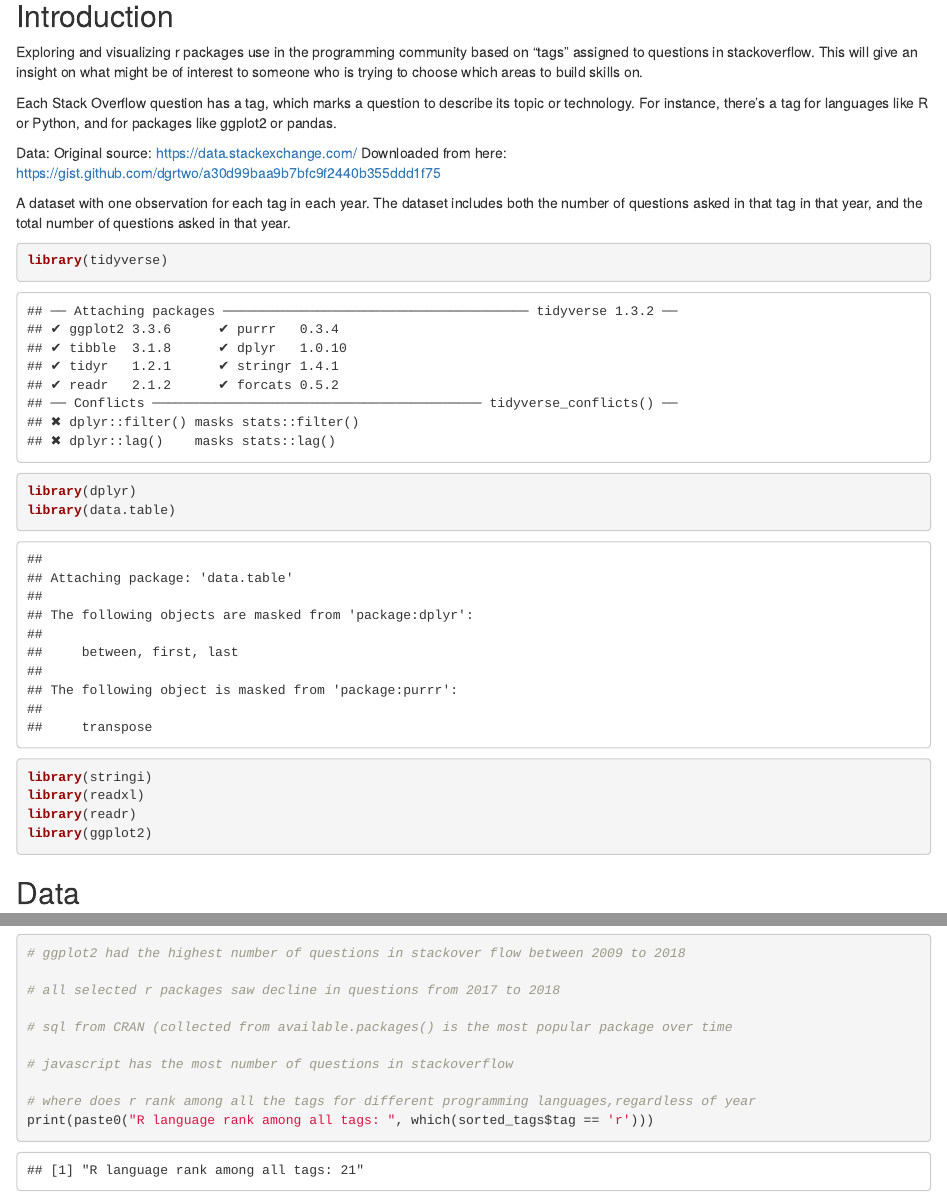
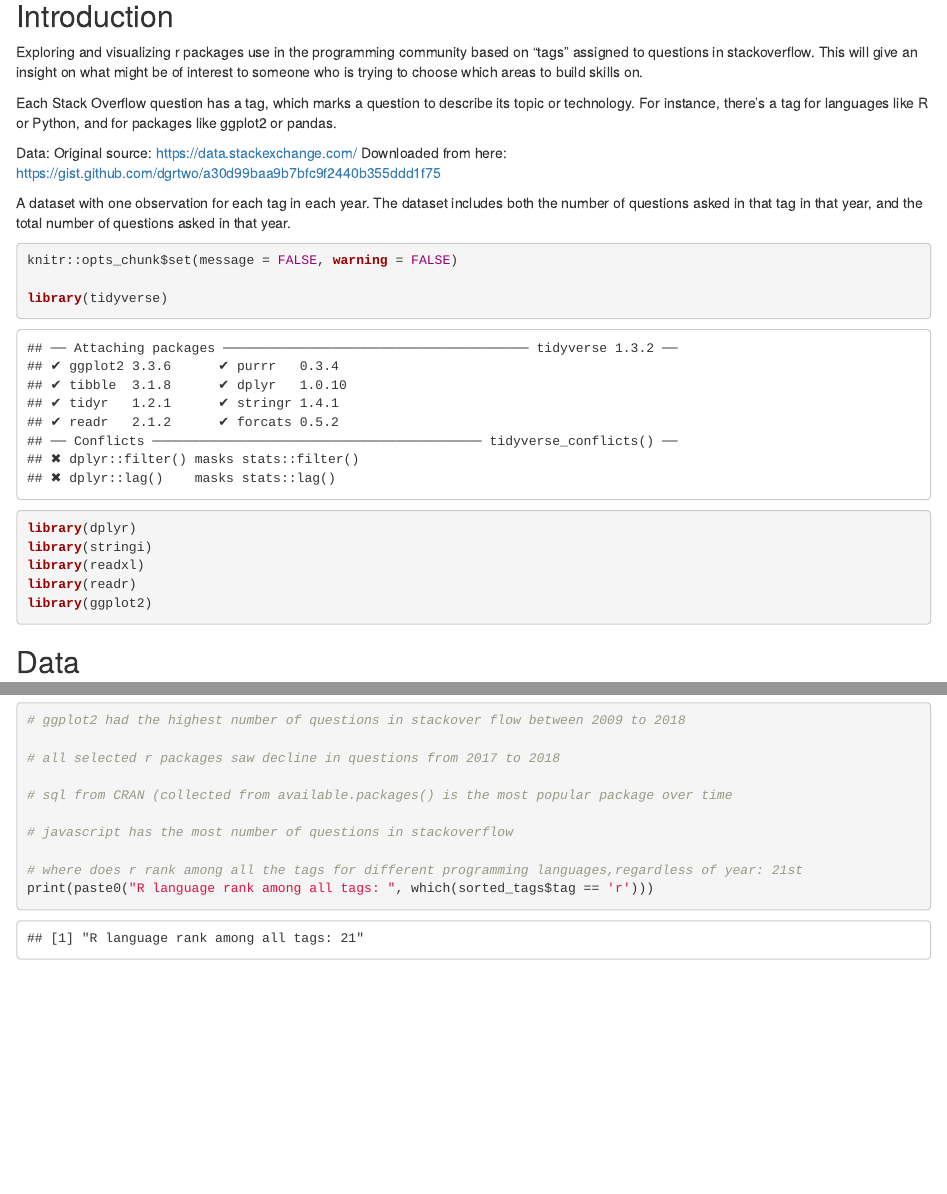
Before and after one commit to rtdatasci/R, an R Markdown document (rise_and_fall/rise_and_fall_programming.Rmd): the page in a window 1100 px wide, from 110 px down, and a second part further down, joined at a grey line. The pictures show the output file rise_and_fall/rise_and_fall_programming.html that the author committed with the source, opened offline.

Commit message:
fixed missing rank output

````diff
--- a/rise_and_fall/rise_and_fall_programming.Rmd
+++ b/rise_and_fall/rise_and_fall_programming.Rmd
@@ -20,10 +17,11 @@ Downloaded from here: https://gist.github.com/dgrtwo/a30d99baa9b7bfc9f2440b355dd
 A dataset with one observation for each tag in each year. The dataset includes both the number of questions asked in that tag in that year, and the total number of questions asked in that year.
 
 
-```{r packages}
+```{r setup}
+knitr::opts_chunk$set(message = FALSE, warning = FALSE)
+
 library(tidyverse)
 library(dplyr)
-library(data.table)
 library(stringi)
 library(readxl)
 library(readr)
@@ -216,7 +214,7 @@ Insights gathered from this exercise:
 
 # javascript has the most number of questions in stackoverflow
 
-# where does r rank among all the tags for different programming languages,regardless of year
+# where does r rank among all the tags for different programming languages,regardless of year: 21st
 print(paste0("R language rank among all tags: ", which(sorted_tags$tag == 'r')))
 
 ```
````
Also changed, not shown: rise_and_fall/rise_and_fall_programming.html, rise_and_fall/rise_and_fall_programming.Rmd (3 more changed lines), 2 other files.
